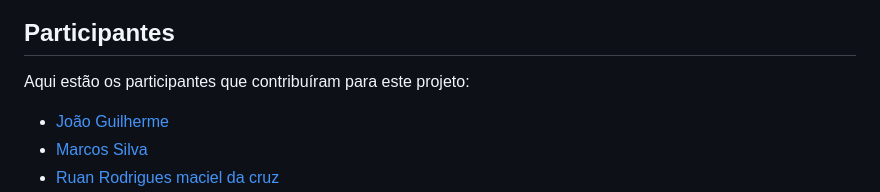
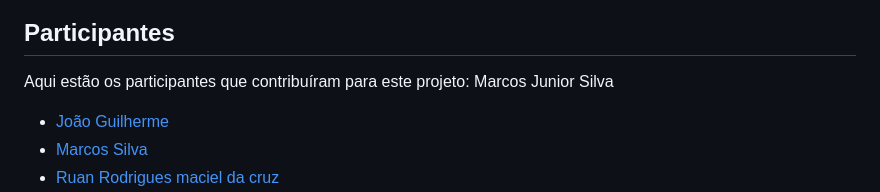
Before and after one commit to RamonVeirone/ed.info-education, a Markdown page: README.md, the part around the change. GitHub-like rendering.

```diff
--- a/README.md
+++ b/README.md
@@ -70,6 +70,7 @@ Abaixo, está o diagrama UML que representa a estrutura e as relações entre as
 
 ## Participantes
 Aqui estão os participantes que contribuíram para este projeto:
+Marcos Junior Silva
 - [João Guilherme](https://github.com/joaopontesdados)
 - [Marcos Silva](https://github.com/Marcosrtb)
 - [Ruan Rodrigues maciel da cruz ](https://github.com/RuanSenac)
```
